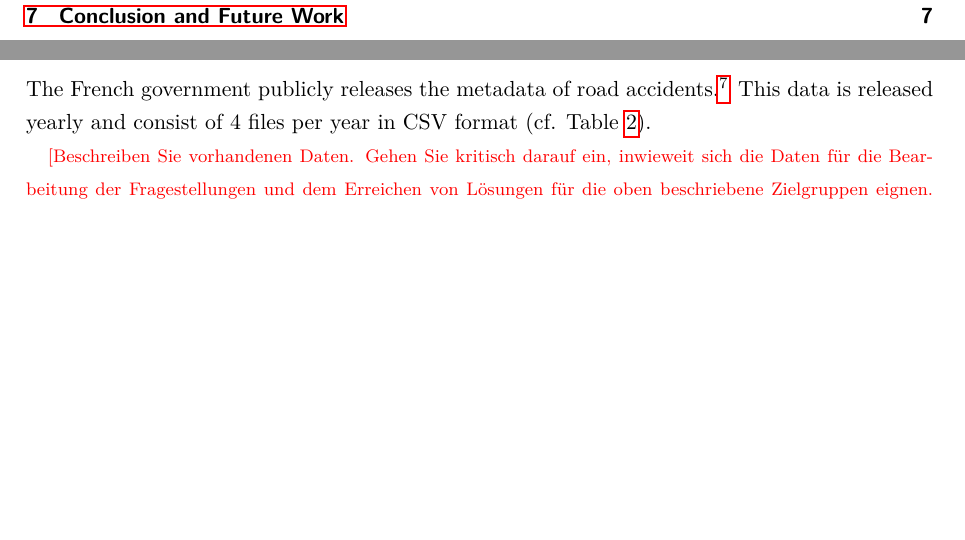
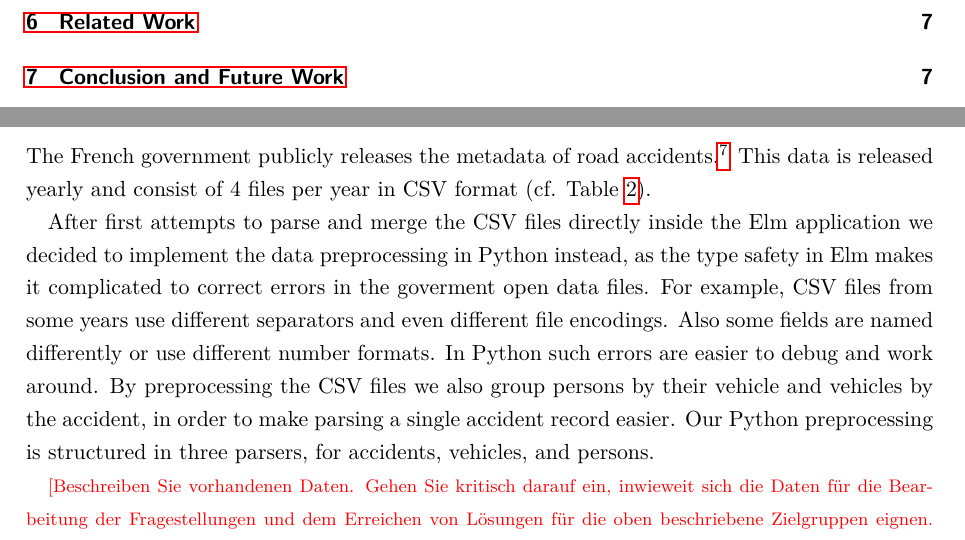
Before and after one commit to janheinrichmerker/france-accidents, a LaTeX document (report/reimer2020-insights-towards-safer-roads.tex, which reads report/02-data.tex): two parts of pages 2 and 4 of 8, joined at a grey line, cut at the place of the change, the shorter picture padded with empty space. Compiled offline with pdfLaTeX.

Commit message:
Revise data section

```diff
--- a/report/02-data.tex
+++ b/report/02-data.tex
@@ -18,6 +18,8 @@
 The French government publicly releases the metadata of road accidents.\footnote{\url{https://data.gouv.fr/en/datasets/bases-de-donnees-annuelles-des-accidents-corporels-de-la-circulation-routiere-annees-de-2005-a-2019/}}
 This data is released yearly and consist of 4~files per year in CSV format~(cf. Table~\ref{table-files}).
 
+After first attempts to parse and merge the CSV files directly inside the Elm application we decided to implement the data preprocessing in Python instead, as the type safety in Elm makes it complicated to correct errors in the goverment open data files. For example, CSV files from some years use different separators and even different file encodings. Also some fields are named differently or use different number formats. In Python such errors are easier to debug and work around. By preprocessing the CSV files we also group persons by their vehicle and vehicles by the accident, in order to make parsing a single accident record easier. Our Python preprocessing is structured in three parsers, for accidents, vehicles, and persons.
+
 
 
 % Preprocessing with Python
```
